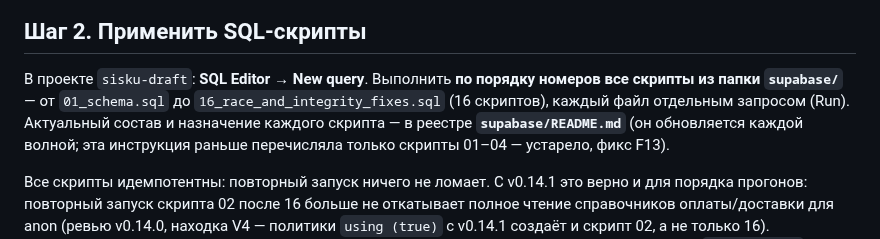
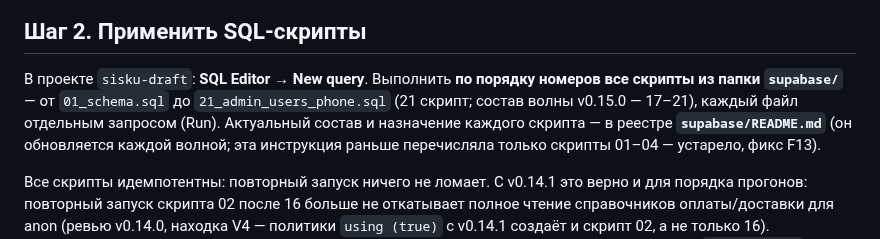
Before and after one commit to paprekolyx/Sisku, a Markdown page: docs/setup/setup-supabase.md, the part around the change. GitHub-like rendering.

Commit message:
0.15.0-draft

```diff
--- a/docs/setup/setup-supabase.md
+++ b/docs/setup/setup-supabase.md
@@ -29,8 +29,8 @@ PostgreSQL со своими таблицами, ключами и RLS: учеб
 
 В проекте `sisku-draft`: **SQL Editor → New query**. Выполнить **по порядку
 номеров все скрипты из папки `supabase/`** — от `01_schema.sql` до
-`16_race_and_integrity_fixes.sql` (16 скриптов), каждый файл отдельным
-запросом (Run). Актуальный состав и назначение каждого скрипта — в реестре
+`21_admin_users_phone.sql` (21 скрипт; состав волны v0.15.0 — 17–21), каждый
+файл отдельным запросом (Run). Актуальный состав и назначение каждого скрипта — в реестре
 **`supabase/README.md`** (он обновляется каждой волной; эта инструкция
 раньше перечисляла только скрипты 01–04 — устарело, фикс F13).
 
```
